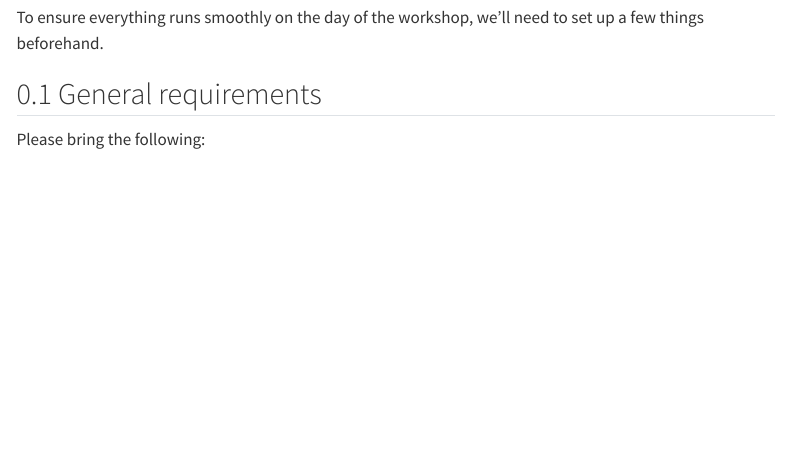
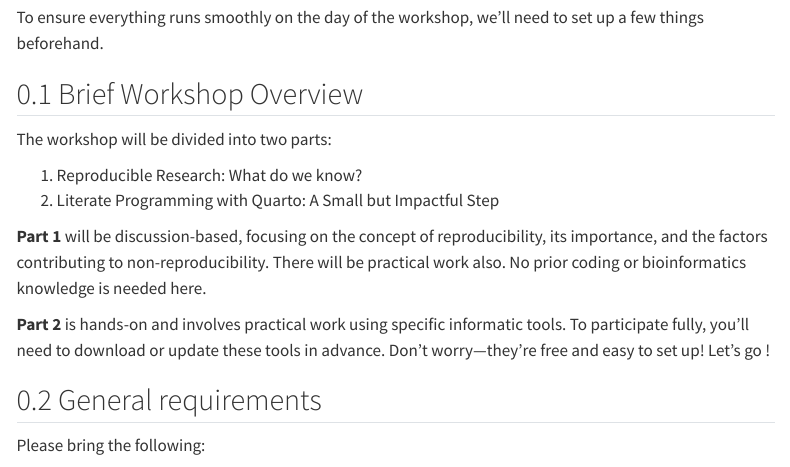
Before and after one commit to ellfran-7/repro-research-workshop, a Quarto document (index.qmd): the page in a window 1100 px wide, from 720 px down. Rendered offline with R 4.5, knitr and Pandoc in place of Quarto, with nearby package versions; menus at the side of the page are left out.

Commit message:
chore: update and add ws overview

```diff
--- a/index.qmd
+++ b/index.qmd
@@ -31,6 +31,18 @@ Welcome and thank you for you interest in participating in the following **LIEC
 To ensure everything runs smoothly on the day of the workshop, we’ll need to set up a few things beforehand.
 
 
+## Brief Workshop Overview
+
+The workshop will be divided into two parts:
+
+1.  Reproducible Research: What do we know?
+2.  Literate Programming with Quarto: A Small but Impactful Step
+
+**Part 1** will be discussion-based, focusing on the concept of reproducibility, its importance, and the factors contributing to non-reproducibility. There will be practical work also. No prior coding or bioinformatics knowledge is needed here.
+
+**Part 2** is hands-on and involves practical work using specific informatic tools. To participate fully, you’ll need to download or update these tools in advance. Don’t worry—they’re free and easy to set up! Let's go !
+
+
 ## General requirements
 
 Please bring the following:
```
Also changed, not shown: index.qmd (10 more changed lines).
